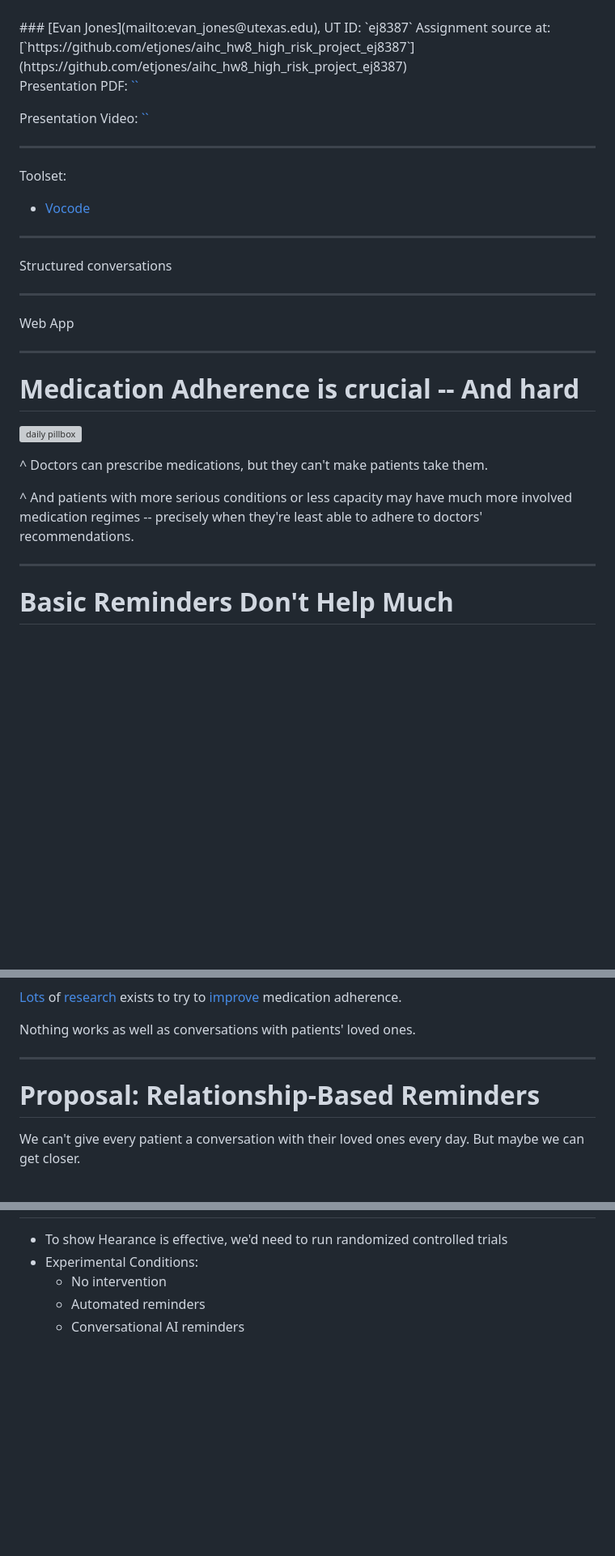
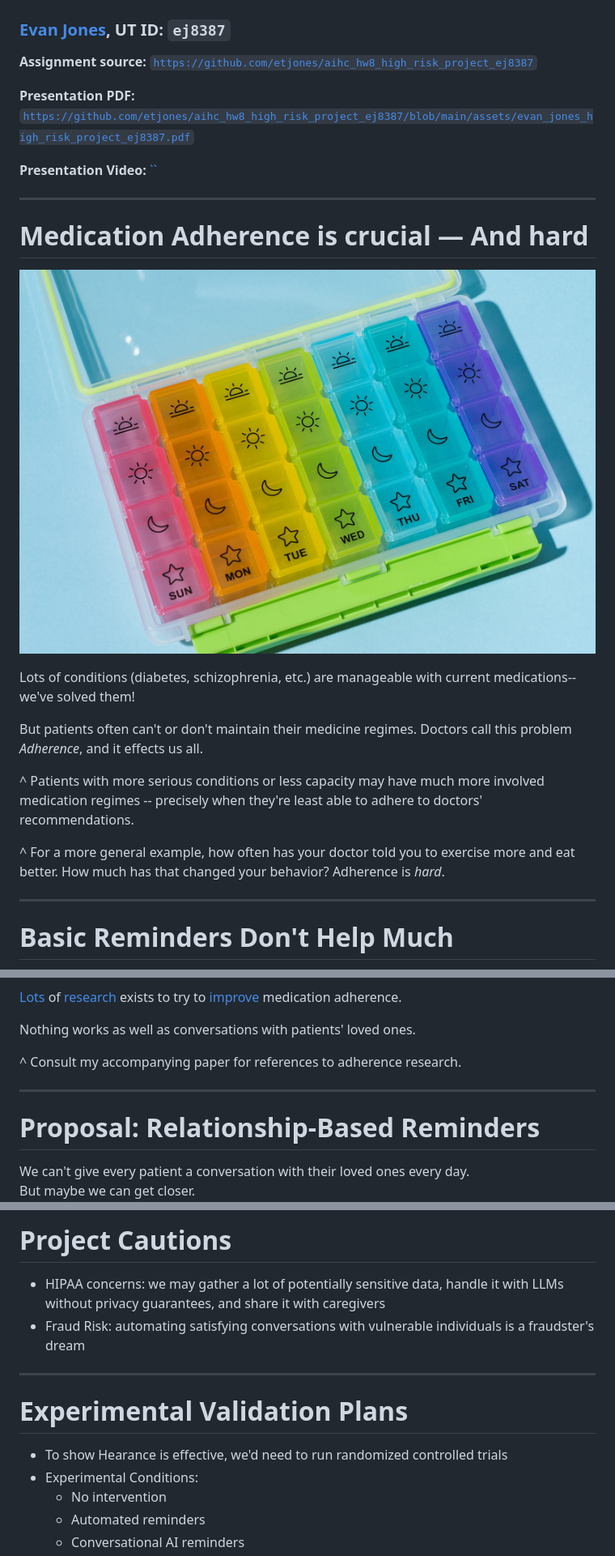
Before and after one commit to etjones/aihc_hw8_high_risk_project_ej8387, a Markdown page: high_risk_project_presentation_eje8387.md, 3 parts joined by grey strips. Shown: that part at 81% size. GitHub-like rendering; pictures changed too: assets/pillboxes-2048.jpg (added); blank space fills up the shorter version; grey boxes are pictures that could not be loaded.

Commit message:
added assets & updated presentation deck document

```diff
--- a/high_risk_project_presentation_eje8387.md
+++ b/high_risk_project_presentation_eje8387.md
@@ -7,33 +7,28 @@ code-language: Python
 ### [Evan Jones](mailto:evan_jones@utexas.edu), UT ID:  `ej8387`
-Assignment source at:
+**Assignment source:**
 [`https://github.com/etjones/aihc_hw8_high_risk_project_ej8387`](https://github.com/etjones/aihc_hw8_high_risk_project_ej8387)
 
-Presentation PDF: [``]()
+**Presentation PDF:**
+[`https://github.com/etjones/aihc_hw8_high_risk_project_ej8387/blob/main/assets/evan_jones_high_risk_project_ej8387.pdf`](https://github.com/etjones/aihc_hw8_high_risk_project_ej8387/blob/main/assets/evan_jones_high_risk_project_ej8387.pdf)
 
-Presentation Video: [``]()
+**Presentation Video:**
+[``]()
+
 
 ---
 
-Toolset:
-
-- [Vocode](https://github.com/vocodedev/vocode-core)
-
----
-
-Structured conversations
-
----
-
-Web App
-
----
-
-# Medication Adherence is crucial -- And hard
+# Medication Adherence is crucial — And hard
 ![daily pillbox](assets/pillboxes-2048.jpg)
 
-^ Doctors can prescribe medications, but they can't make patients take them.
+Lots of conditions (diabetes, schizophrenia, etc.) are manageable with current medications-- we've solved them!
 
-^ And patients with more serious conditions or less capacity may have much more involved medication regimes -- precisely when they're least able to adhere to doctors' recommendations.
+But patients often can't or don't maintain their medicine regimes.
+Doctors call this problem *Adherence*, and it effects us all.
+
+
+^ Patients with more serious conditions or less capacity may have much more involved medication regimes -- precisely when they're least able to adhere to doctors' recommendations.
+
+^ For a more general example, how often has your doctor told you to exercise more and eat better. How much has that changed your behavior? Adherence is *hard*.
 
 ---
 
@@ -45,7 +40,10 @@ Web App
 
 Nothing works as well as conversations with patients' loved ones.
 
+^ Consult my accompanying paper for references to adherence research.
+
 ---
 
 # Proposal: Relationship-Based Reminders
+
 We can't give every patient a conversation with their loved ones every day.
@@ -79,3 +112,12 @@ But maybe we can get closer.
+# Project Cautions
+
+- HIPAA concerns: we may gather a lot of potentially sensitive data, handle it with LLMs without privacy guarantees, and share it with caregivers
+- Fraud Risk: automating satisfying conversations with vulnerable individuals is a fraudster's dream
+
+---
+
+# Experimental Validation Plans
+
 - To show Hearance is effective, we'd need to run randomized controlled trials
 - Experimental Conditions:
   - No intervention
```
Also changed, not shown: other parts of high_risk_project_presentation_eje8387.md (+44 -9 lines), assets/audio_conversation_analysis_system_prompt.png (added), assets/effective-health-communication-older-adults-inline_0.jpg (added), assets/hearence_system_prompt.png (added).
